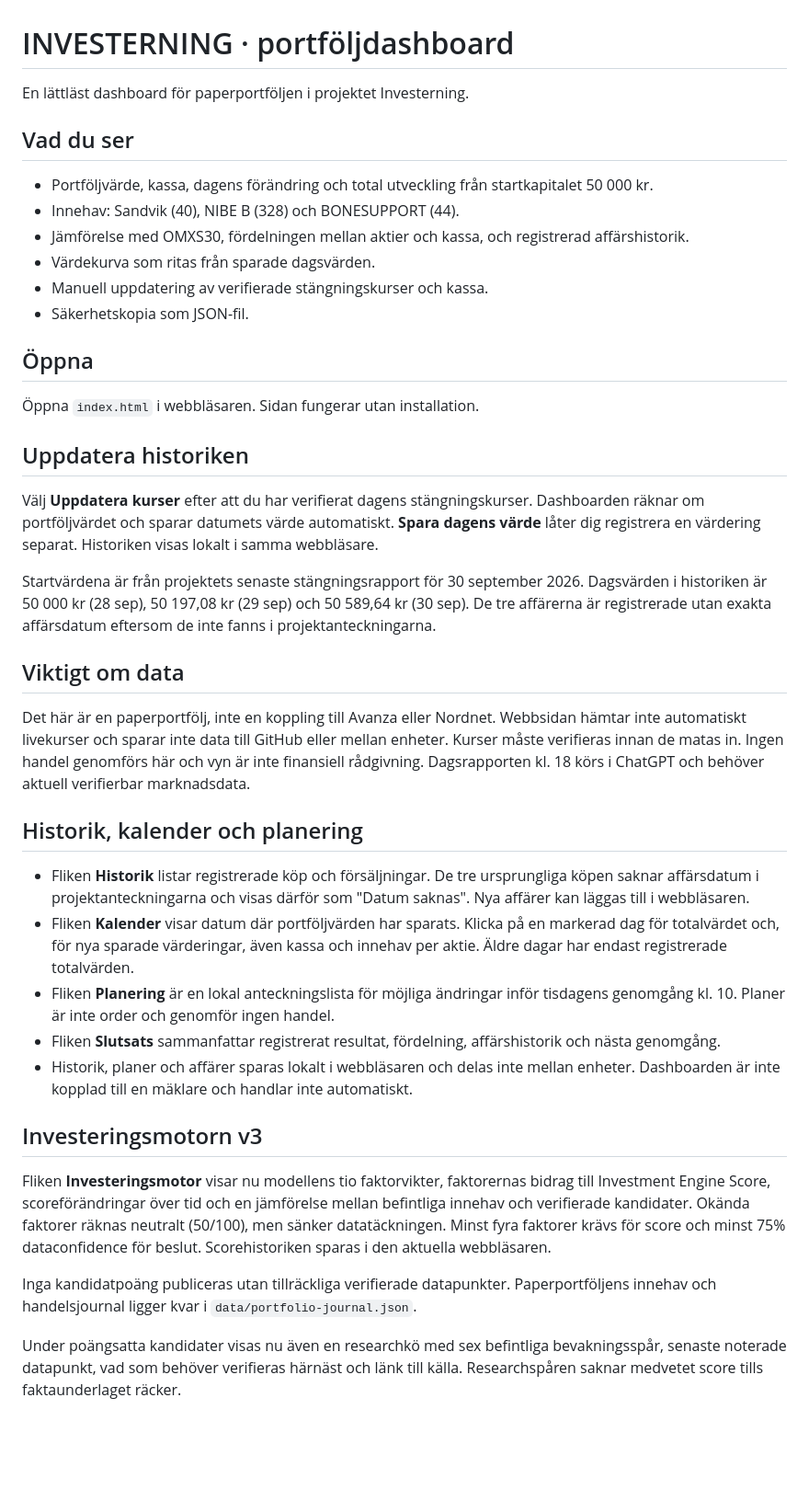
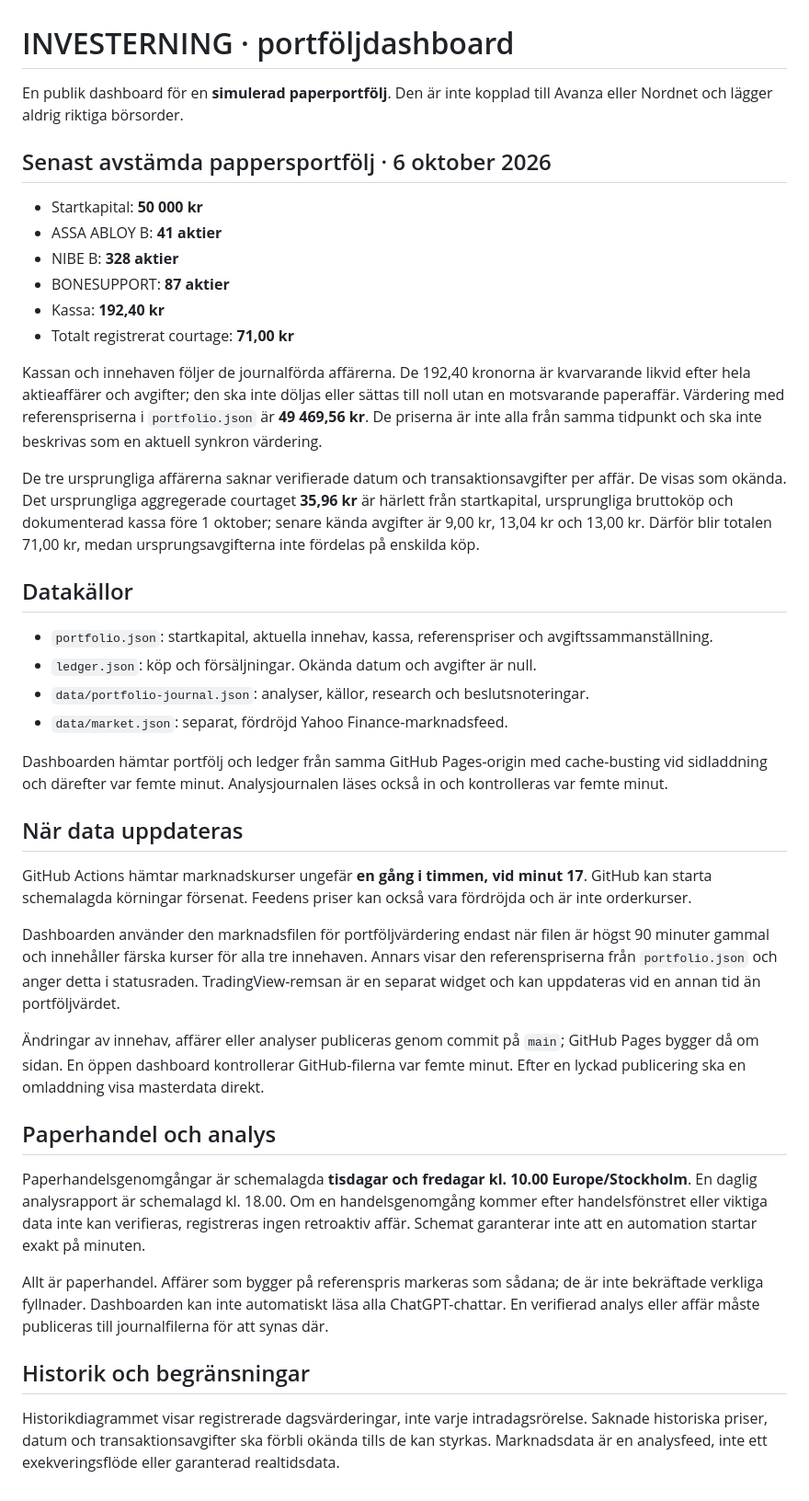
Before and after one commit to VictorLagersten/investeringsportfolj, a Markdown page: README.md, the part around the change. Shown at 92% size. GitHub-like rendering; blank space fills up the shorter version.

Commit message:
Document verified portfolio and actual refresh cadence

```diff
--- a/README.md
+++ b/README.md
@@ -1,46 +1,43 @@
 # INVESTERNING · portföljdashboard
 
-En lättläst dashboard för paperportföljen i projektet Investerning.
+En publik dashboard för en **simulerad paperportfölj**. Den är inte kopplad till Avanza eller Nordnet och lägger aldrig riktiga börsorder.
 
-## Vad du ser
+## Senast avstämda pappersportfölj · 6 oktober 2026
 
-- Portföljvärde, kassa, dagens förändring och total utveckling från startkapitalet 50 000 kr.
-- Innehav: Sandvik (40), NIBE B (328) och BONESUPPORT (44).
-- Jämförelse med OMXS30, fördelningen mellan aktier och kassa, och registrerad affärshistorik.
-- Värdekurva som ritas från sparade dagsvärden.
-- Manuell uppdatering av verifierade stängningskurser och kassa.
-- Säkerhetskopia som JSON-fil.
+- Startkapital: **50 000 kr**
+- ASSA ABLOY B: **41 aktier**
+- NIBE B: **328 aktier**
+- BONESUPPORT: **87 aktier**
+- Kassa: **192,40 kr**
+- Totalt registrerat courtage: **71,00 kr**
 
-## Öppna
+Kassan och innehaven följer de journalförda affärerna. De 192,40 kronorna är kvarvarande likvid efter hela aktieaffärer och avgifter; den ska inte döljas eller sättas till noll utan en motsvarande paperaffär. Värdering med referenspriserna i `portfolio.json` är **49 469,56 kr**. De priserna är inte alla från samma tidpunkt och ska inte beskrivas som en aktuell synkron värdering.
 
-Öppna `index.html` i webbläsaren. Sidan fungerar utan installation.
+De tre ursprungliga affärerna saknar verifierade datum och transaktionsavgifter per affär. De visas som okända. Det ursprungliga aggregerade courtaget **35,96 kr** är härlett från startkapital, ursprungliga bruttoköp och dokumenterad kassa före 1 oktober; senare kända avgifter är 9,00 kr, 13,04 kr och 13,00 kr. Därför blir totalen 71,00 kr, medan ursprungsavgifterna inte fördelas på enskilda köp.
 
-## Uppdatera historiken
+## Datakällor
 
-Välj **Uppdatera kurser** efter att du har verifierat dagens stängningskurser. Dashboarden räknar om portföljvärdet och sparar datumets värde automatiskt. **Spara dagens värde** låter dig registrera en värdering separat. Historiken visas lokalt i samma webbläsare.
+- `portfolio.json`: startkapital, aktuella innehav, kassa, referenspriser och avgiftssammanställning.
+- `ledger.json`: köp och försäljningar. Okända datum och avgifter är null.
+- `data/portfolio-journal.json`: analyser, källor, research och beslutsnoteringar.
+- `data/market.json`: separat, fördröjd Yahoo Finance-marknadsfeed.
 
-Startvärdena är från projektets senaste stängningsrapport för 30 september 2026. Dagsvärden i historiken är 50 000 kr (28 sep), 50 197,08 kr (29 sep) och 50 589,64 kr (30 sep). De tre affärerna är registrerade utan exakta affärsdatum eftersom de inte fanns i projektanteckningarna.
+Dashboarden hämtar portfölj och ledger från samma GitHub Pages-origin med cache-busting vid sidladdning och därefter var femte minut. Analysjournalen läses också in och kontrolleras var femte minut.
 
-## Viktigt om data
+## När data uppdateras
 
-Det här är en paperportfölj, inte en koppling till Avanza eller Nordnet. Webbsidan hämtar inte automatiskt livekurser och sparar inte data till GitHub eller mellan enheter. Kurser måste verifieras innan de matas in. Ingen handel genomförs här och vyn är inte finansiell rådgivning. Dagsrapporten kl. 18 körs i ChatGPT och behöver aktuell verifierbar marknadsdata.
+GitHub Actions hämtar marknadskurser ungefär **en gång i timmen, vid minut 17**. GitHub kan starta schemalagda körningar försenat. Feedens priser kan också vara fördröjda och är inte orderkurser.
 
-## Historik, kalender och planering
+Dashboarden använder den marknadsfilen för portföljvärdering endast när filen är högst 90 minuter gammal och innehåller färska kurser för alla tre innehaven. Annars visar den referenspriserna från `portfolio.json` och anger detta i statusraden. TradingView-remsan är en separat widget och kan uppdateras vid en annan tid än portföljvärdet.
 
-- Fliken **Historik** listar registrerade köp och försäljningar. De tre ursprungliga köpen saknar affärsdatum i projektanteckningarna och visas därför som "Datum saknas". Nya affärer kan läggas till i webbläsaren.
-- Fliken **Kalender** visar datum där portföljvärden har sparats. Klicka på en markerad dag för totalvärdet och, för nya sparade värderingar, även kassa och innehav per aktie. Äldre dagar har endast registrerade totalvärden.
-- Fliken **Planering** är en lokal anteckningslista för möjliga ändringar inför tisdagens genomgång kl. 10. Planer är inte order och genomför ingen handel.
-- Fliken **Slutsats** sammanfattar registrerat resultat, fördelning, affärshistorik och nästa genomgång.
-- Historik, planer och affärer sparas lokalt i webbläsaren och delas inte mellan enheter. Dashboarden är inte kopplad till en mäklare och handlar inte automatiskt.
+Ändringar av innehav, affärer eller analyser publiceras genom commit på `main`; GitHub Pages bygger då om sidan. En öppen dashboard kontrollerar GitHub-filerna var femte minut. Efter en lyckad publicering ska en omladdning visa masterdata direkt.
 
+## Paperhandel och analys
 
+Paperhandelsgenomgångar är schemalagda **tisdagar och fredagar kl. 10.00 Europe/Stockholm**. En daglig analysrapport är schemalagd kl. 18.00. Om en handelsgenomgång kommer efter handelsfönstret eller viktiga data inte kan verifieras, registreras ingen retroaktiv affär. Schemat garanterar inte att en automation startar exakt på minuten.
 
-## Investeringsmotorn v3
+Allt är paperhandel. Affärer som bygger på referenspris markeras som sådana; de är inte bekräftade verkliga fyllnader. Dashboarden kan inte automatiskt läsa alla ChatGPT-chattar. En verifierad analys eller affär måste publiceras till journalfilerna för att synas där.
 
-Fliken **Investeringsmotor** visar nu modellens tio faktorvikter, faktorernas bidrag till Investment Engine Score, scoreförändringar över tid och en jämförelse mellan befintliga innehav och verifierade kandidater. Okända faktorer räknas neutralt (50/100), men sänker datatäckningen. Minst fyra faktorer krävs för score och minst 75% dataconfidence för beslut. Scorehistoriken sparas i den aktuella webbläsaren.
+## Historik och begränsningar
 
-Inga kandidatpoäng publiceras utan tillräckliga verifierade datapunkter. Paperportföljens innehav och handelsjournal ligger kvar i `data/portfolio-journal.json`.
-
-
-
-Under poängsatta kandidater visas nu även en researchkö med sex befintliga bevakningsspår, senaste noterade datapunkt, vad som behöver verifieras härnäst och länk till källa. Researchspåren saknar medvetet score tills faktaunderlaget räcker.
+Historikdiagrammet visar registrerade dagsvärderingar, inte varje intradagsrörelse. Saknade historiska priser, datum och transaktionsavgifter ska förbli okända tills de kan styrkas. Marknadsdata är en analysfeed, inte ett exekveringsflöde eller garanterad realtidsdata.
```
